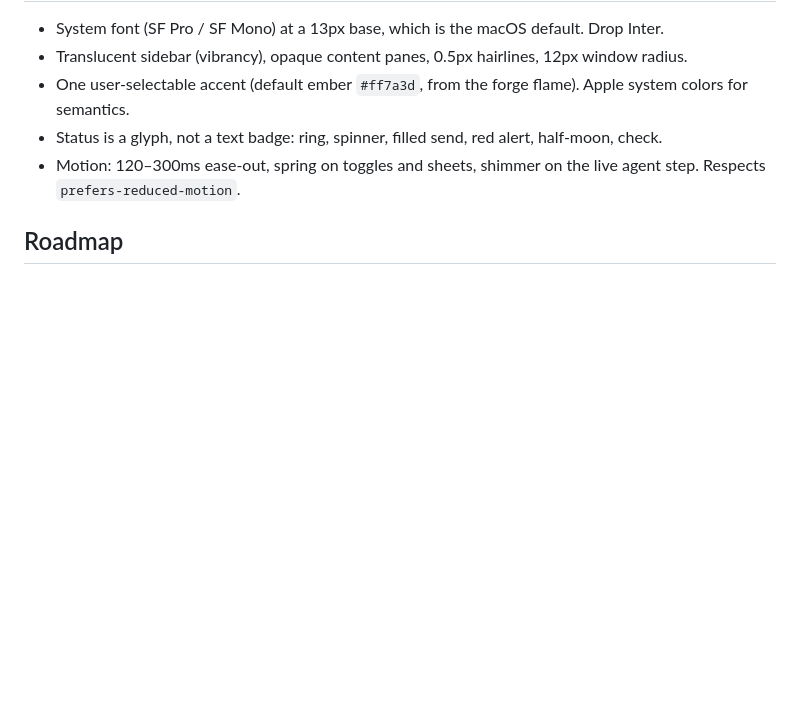
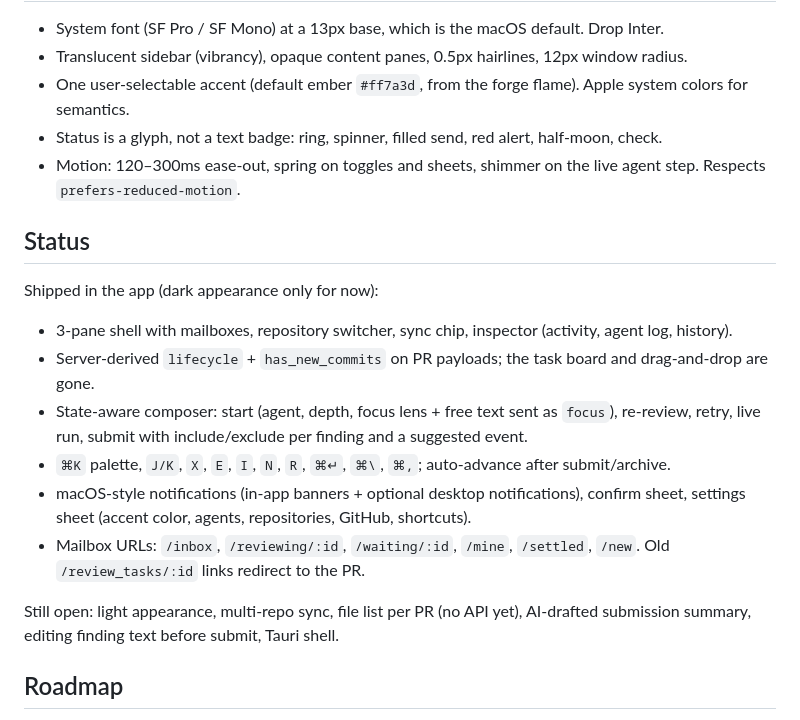
Before and after one commit to izaiasneto4/forge, a Markdown page: design/REDESIGN.md, the part around the change. GitHub-like rendering; blank space fills up the shorter version.

Commit message:
Document redesign implementation status

```diff
--- a/design/REDESIGN.md
+++ b/design/REDESIGN.md
@@ -64,6 +64,19 @@ Expose this as `lifecycle` on the PR payload so the UI and `bin/forge` share one
 - Status is a glyph, not a text badge: ring, spinner, filled send, red alert, half-moon, check.
 - Motion: 120–300ms ease-out, spring on toggles and sheets, shimmer on the live agent step. Respects `prefers-reduced-motion`.
 
+## Status
+
+Shipped in the app (dark appearance only for now):
+
+- 3-pane shell with mailboxes, repository switcher, sync chip, inspector (activity, agent log, history).
+- Server-derived `lifecycle` + `has_new_commits` on PR payloads; the task board and drag-and-drop are gone.
+- State-aware composer: start (agent, depth, focus lens + free text sent as `focus`), re-review, retry, live run, submit with include/exclude per finding and a suggested event.
+- `⌘K` palette, `J/K`, `X`, `E`, `I`, `N`, `R`, `⌘↵`, `⌘\`, `⌘,`; auto-advance after submit/archive.
+- macOS-style notifications (in-app banners + optional desktop notifications), confirm sheet, settings sheet (accent color, agents, repositories, GitHub, shortcuts).
+- Mailbox URLs: `/inbox`, `/reviewing/:id`, `/waiting/:id`, `/mine`, `/settled`, `/new`. Old `/review_tasks/:id` links redirect to the PR.
+
+Still open: light appearance, multi-repo sync, file list per PR (no API yet), AI-drafted submission summary, editing finding text before submit, Tauri shell.
+
 ## Roadmap
 
 1. **Shell + IA:** tokens, 3-pane shell, mailboxes, list, `lifecycle` in the API. Remove top nav and the task board.
```
